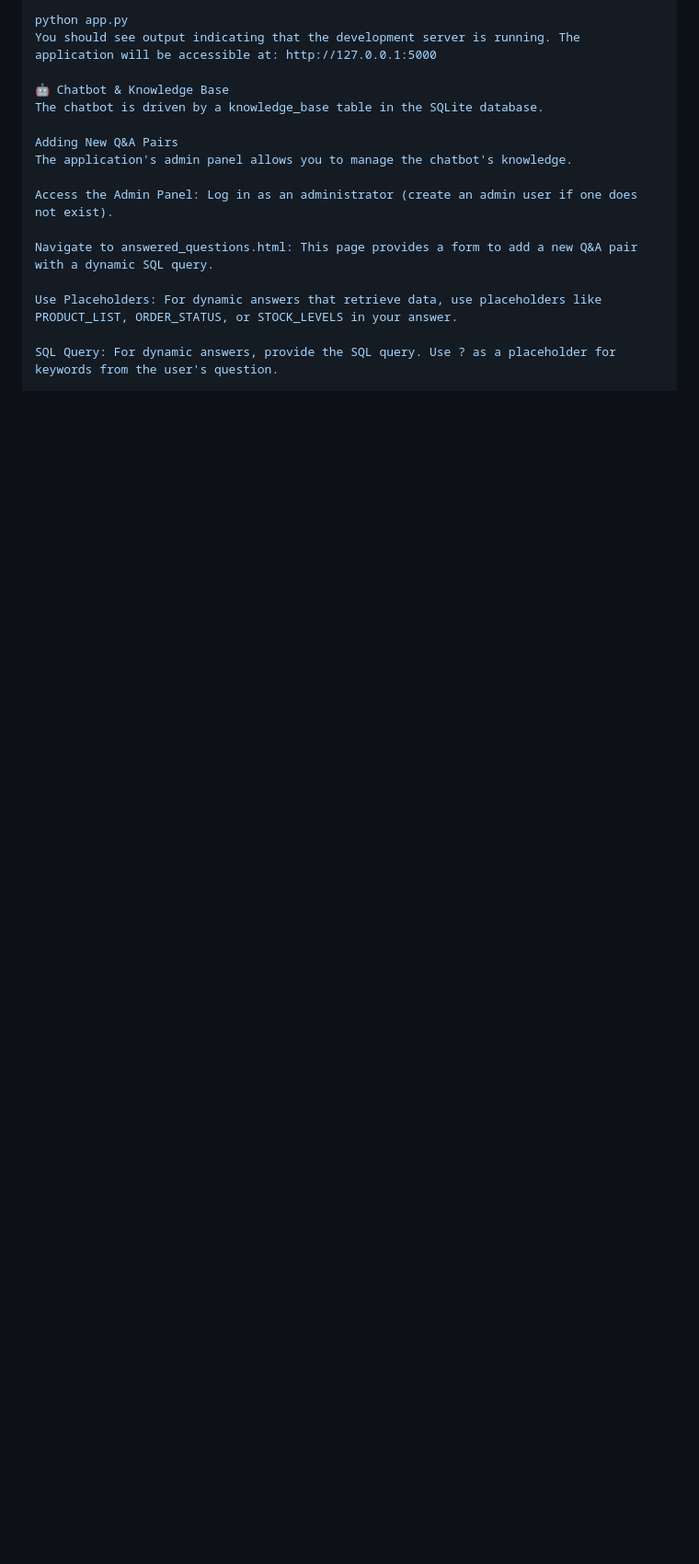
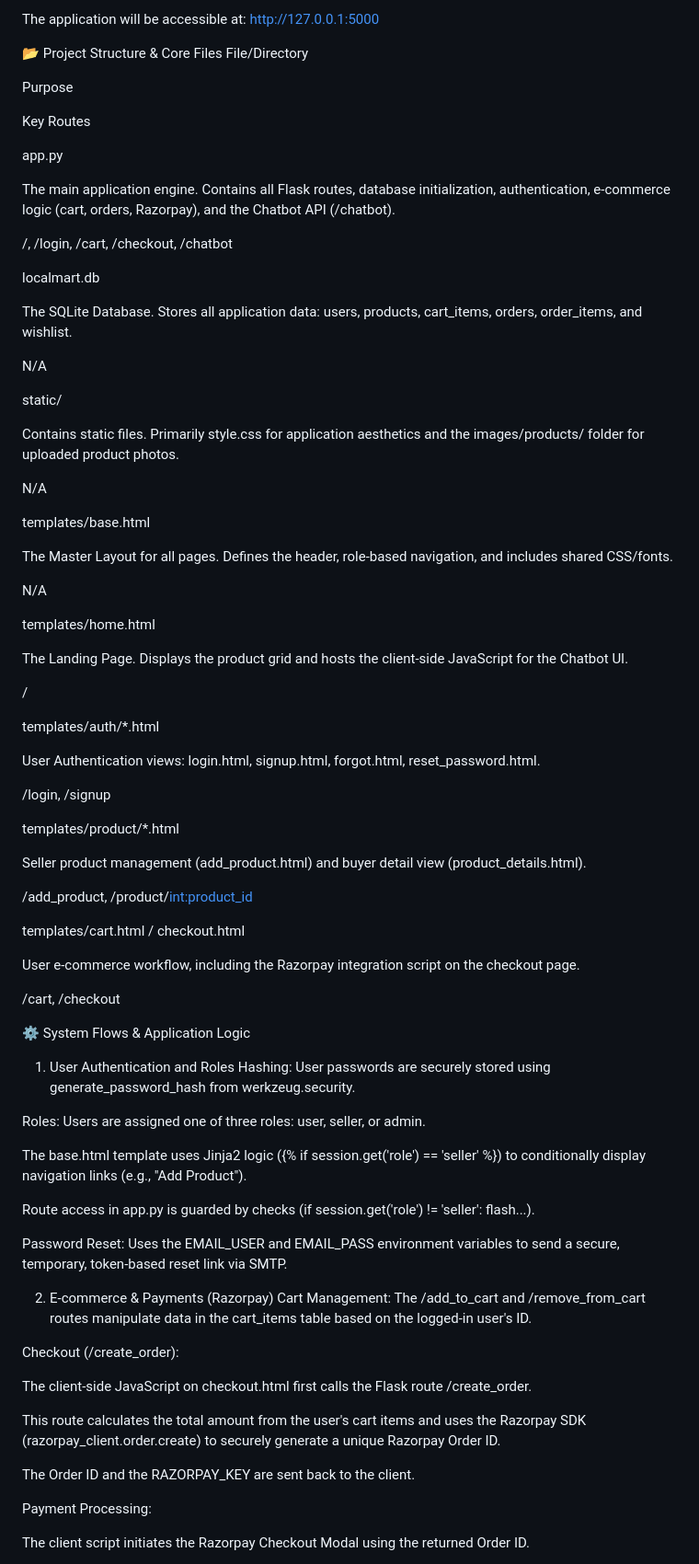
Before and after one commit to DipanwitSen/Product_works_22052204, a Markdown page: README.md, the part around one of its changes. Shown at 92% size. Drawn GitHub-style; blank space fills up the shorter version.

```diff
--- a/README.md
+++ b/README.md
@@ -88,17 +42,85 @@ Bash
 
-python app.py
-You should see output indicating that the development server is running. The application will be accessible at: http://127.0.0.1:5000
+The application will be accessible at: http://127.0.0.1:5000
 
-🤖 Chatbot & Knowledge Base
-The chatbot is driven by a knowledge_base table in the SQLite database.
+📂 Project Structure & Core Files
+File/Directory
 
-Adding New Q&A Pairs
-The application's admin panel allows you to manage the chatbot's knowledge.
+Purpose
 
-Access the Admin Panel: Log in as an administrator (create an admin user if one does not exist).
+Key Routes
 
-Navigate to answered_questions.html: This page provides a form to add a new Q&A pair with a dynamic SQL query.
+app.py
 
-Use Placeholders: For dynamic answers that retrieve data, use placeholders like PRODUCT_LIST, ORDER_STATUS, or STOCK_LEVELS in your answer.
+The main application engine. Contains all Flask routes, database initialization, authentication, e-commerce logic (cart, orders, Razorpay), and the Chatbot API (/chatbot).
 
-SQL Query: For dynamic answers, provide the SQL query. Use ? as a placeholder for keywords from the user's question.
+/, /login, /cart, /checkout, /chatbot
+
+localmart.db
+
+The SQLite Database. Stores all application data: users, products, cart_items, orders, order_items, and wishlist.
+
+N/A
+
+static/
+
+Contains static files. Primarily style.css for application aesthetics and the images/products/ folder for uploaded product photos.
+
+N/A
+
+templates/base.html
+
+The Master Layout for all pages. Defines the header, role-based navigation, and includes shared CSS/fonts.
+
+N/A
+
+templates/home.html
+
+The Landing Page. Displays the product grid and hosts the client-side JavaScript for the Chatbot UI.
+
+/
+
+templates/auth/*.html
+
+User Authentication views: login.html, signup.html, forgot.html, reset_password.html.
+
+/login, /signup
+
+templates/product/*.html
+
+Seller product management (add_product.html) and buyer detail view (product_details.html).
+
+/add_product, /product/<int:product_id>
+
+templates/cart.html / checkout.html
+
+User e-commerce workflow, including the Razorpay integration script on the checkout page.
+
+/cart, /checkout
+
+⚙️ System Flows & Application Logic
+1. User Authentication and Roles
+Hashing: User passwords are securely stored using generate_password_hash from werkzeug.security.
+
+Roles: Users are assigned one of three roles: user, seller, or admin.
+
+The base.html template uses Jinja2 logic ({% if session.get('role') == 'seller' %}) to conditionally display navigation links (e.g., "Add Product").
+
+Route access in app.py is guarded by checks (if session.get('role') != 'seller': flash...).
+
+Password Reset: Uses the EMAIL_USER and EMAIL_PASS environment variables to send a secure, temporary, token-based reset link via SMTP.
+
+2. E-commerce & Payments (Razorpay)
+Cart Management: The /add_to_cart and /remove_from_cart routes manipulate data in the cart_items table based on the logged-in user's ID.
+
+Checkout (/create_order):
+
+The client-side JavaScript on checkout.html first calls the Flask route /create_order.
+
+This route calculates the total amount from the user's cart items and uses the Razorpay SDK (razorpay_client.order.create) to securely generate a unique Razorpay Order ID.
+
+The Order ID and the RAZORPAY_KEY are sent back to the client.
+
+Payment Processing:
+
+The client script initiates the Razorpay Checkout Modal using the returned Order ID.
+
```
Also changed, not shown: other parts of README.md (+84 -71 lines).
